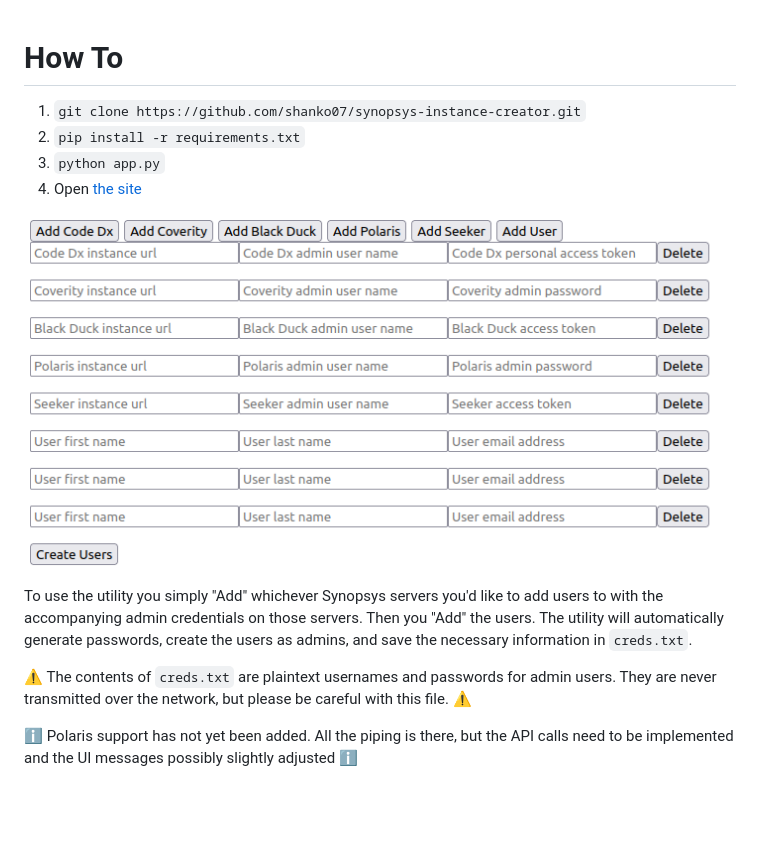
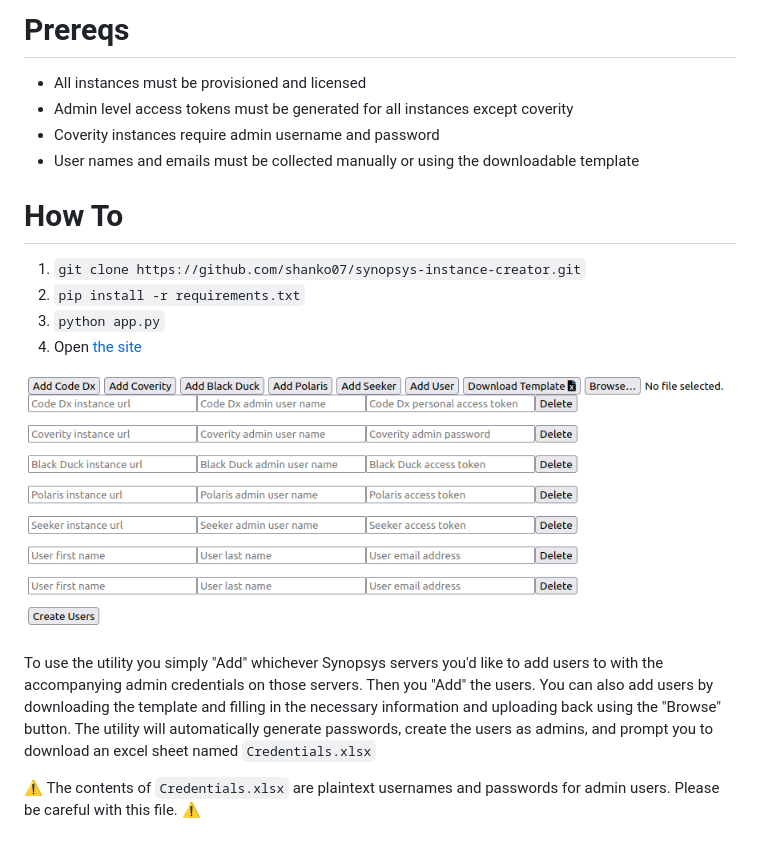
Before and after one commit to shanko07/synopsys-instance-creator, a Markdown page: README.md, the part around the change. Rendered like a GitHub page; pictures changed too: ui.png; blank space fills up the shorter version.

```diff
--- a/README.md
+++ b/README.md
@@ -1,3 +1,10 @@
+# Prereqs
+
+- All instances must be provisioned and licensed
+- Admin level access tokens must be generated for all instances except coverity
+- Coverity instances require admin username and password
+- User names and emails must be collected manually or using the downloadable template
+
 # How To
 
 1. `git clone https://github.com/shanko07/synopsys-instance-creator.git`
@@ -8,10 +15,8 @@
 ![UI](./ui.png)
 
 To use the utility you simply "Add" whichever Synopsys servers you'd like to add users to with the accompanying admin
-credentials on those servers. Then you "Add" the users. The utility will automatically generate passwords, create the
-users as admins, and save the necessary information in `creds.txt`.
+credentials on those servers. Then you "Add" the users.  You can also add users by downloading the template and filling in the necessary information and uploading back using the "Browse" button.  The utility will automatically generate passwords, create the
+users as admins, and prompt you to download an excel sheet named `Credentials.xlsx`
 
-:warning: The contents of `creds.txt` are plaintext usernames and passwords for admin users. They are never transmitted
-over the network, but please be careful with this file. :warning:
-
-ℹ️ Polaris support has not yet been added.  All the piping is there, but the API calls need to be implemented and the UI messages possibly slightly adjusted ℹ️
+:warning: The contents of `Credentials.xlsx` are plaintext usernames and passwords for admin users. Please be careful
+with this file. :warning:
```
